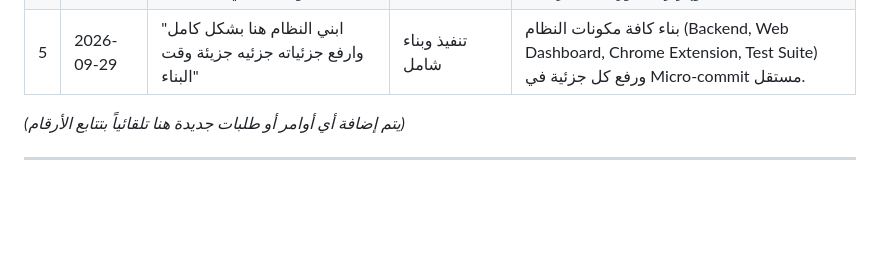
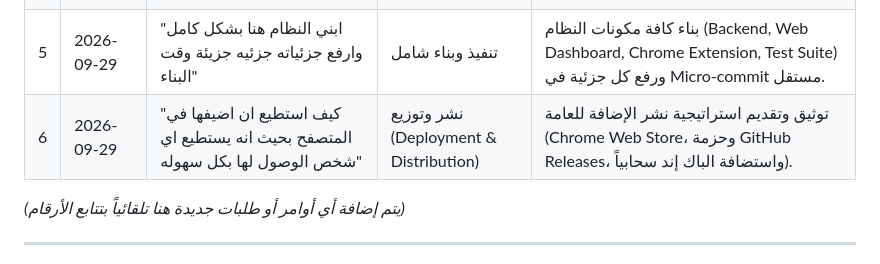
Before and after one commit to hrnafifgit/Prompt-Arabic--Engish-Helper, a Markdown page: AGENTS.md, the part around the change. Rendered like a GitHub page; blank space fills up the shorter version.

Commit message:
docs: document public extension distribution strategy in AGENTS.md

```diff
--- a/AGENTS.md
+++ b/AGENTS.md
@@ -134,6 +134,7 @@ prompt_ai/
 | 3 | 2026-09-29 | "ماهي الخطة المقترحة لبناء هذا لانظام" | تخطيط ومعمارية | صياغة وتوثيق خطة تنفيذية مرحلية متكاملة وشاملة لبناء النظام (نواة المحرك، الباك إند، إضافة المتصفح، لوحة التحكم، والتقييم المعياري). |
 | 4 | 2026-09-29 | "اريدك ان تشتغل عليه جزئية جزئية جزئية وترفها الي الجيت هب حتى تزيد عندي عدد الكومنتتات في الجت هب" | استراتيجية الـ Git ورفع العمل | اعتماد مبدأ الكوميتات المصغرة (Atomic / Micro Commits) والرفع المستمر (Frequent Git Push) لكل ميزة أو ملف فرعي لزيادة عدد الـ Commits وإبراز التطور المستمر على GitHub. |
 | 5 | 2026-09-29 | "ابني النظام هنا بشكل كامل وارفع جزئياته جزئيه جزيئة وقت البناء" | تنفيذ وبناء شامل | بناء كافة مكونات النظام (Backend, Web Dashboard, Chrome Extension, Test Suite) ورفع كل جزئية في Micro-commit مستقل. |
+| 6 | 2026-09-29 | "كيف استطيع ان اضيفها في المتصفح بحيث انه يستطيع اي شخص الوصول لها بكل سهوله" | نشر وتوزيع (Deployment & Distribution) | توثيق وتقديم استراتيجية نشر الإضافة للعامة (Chrome Web Store، وحزمة GitHub Releases، واستضافة الباك إند سحابياً). |
 
 *(يتم إضافة أي أوامر أو طلبات جديدة هنا تلقائياً بتتابع الأرقام)*
 
```
